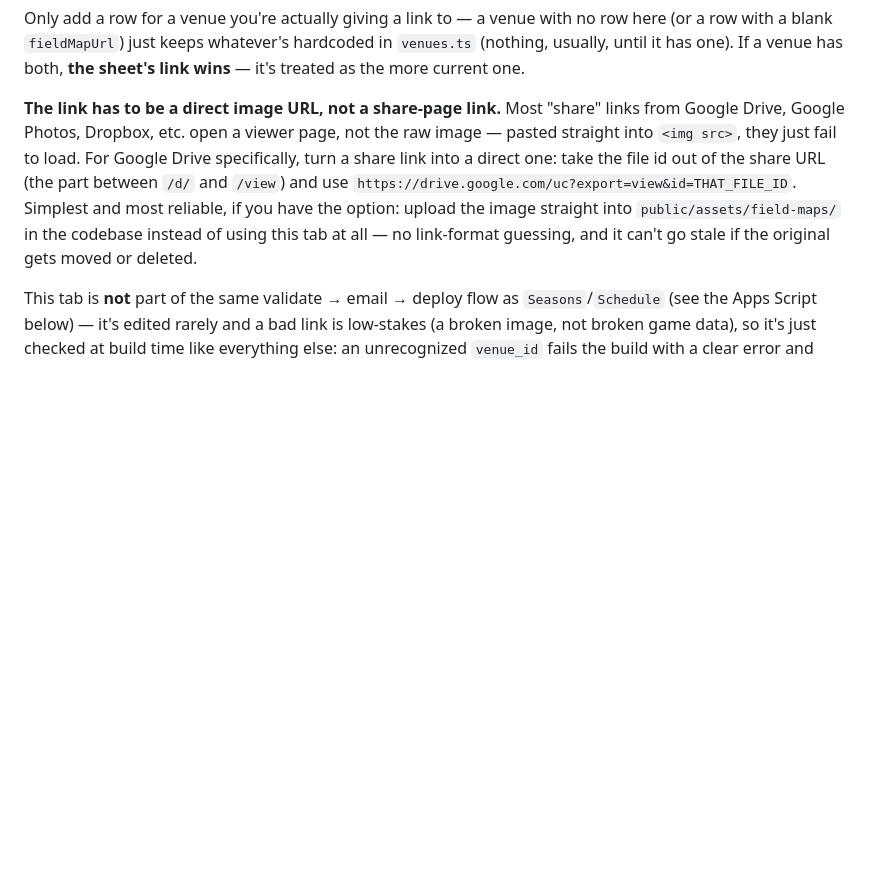
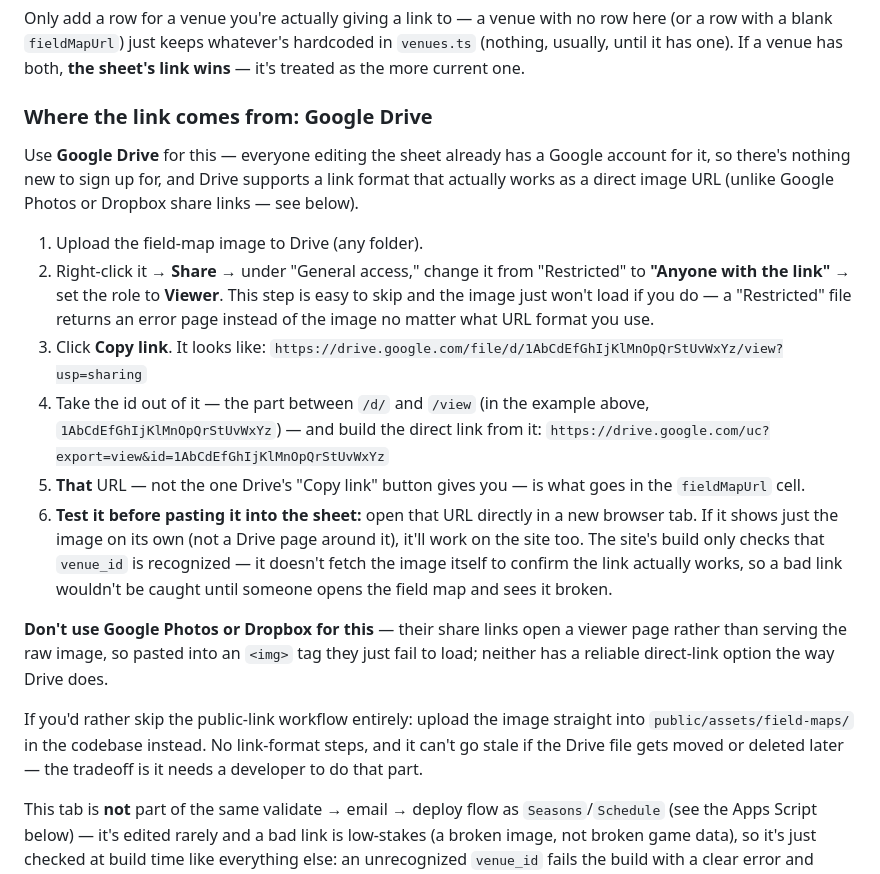
Before and after one commit to mkes99/azgyl, a Markdown page: GOOGLE_SHEETS_SETUP.md, the part around the change. Rendered like a GitHub page; blank space fills up the shorter version.

Commit message:
Commit to Google Drive as the field-map link source, with concrete steps
The Venues-tab doc said "not a share-page link" but didn't say where a
public link should actually come from -- Drive fits since everyone
editing the sheet already has a Google account for it, and it supports
a real direct-link format. Also added a test-it-yourself reminder since
the build validates venue_id but doesn't fetch the image itself.

```diff
--- a/GOOGLE_SHEETS_SETUP.md
+++ b/GOOGLE_SHEETS_SETUP.md
@@ -165,17 +165,43 @@ whatever's hardcoded in `venues.ts` (nothing, usually, until it has one).
 If a venue has both, **the sheet's link wins** — it's treated as the more
 current one.
 
-**The link has to be a direct image URL, not a share-page link.** Most
-"share" links from Google Drive, Google Photos, Dropbox, etc. open a
-viewer page, not the raw image — pasted straight into `<img src>`, they
-just fail to load. For Google Drive specifically, turn a share link into
-a direct one: take the file id out of the share URL (the part between
-`/d/` and `/view`) and use
-`https://drive.google.com/uc?export=view&id=THAT_FILE_ID`. Simplest and
-most reliable, if you have the option: upload the image straight into
-`public/assets/field-maps/` in the codebase instead of using this tab at
-all — no link-format guessing, and it can't go stale if the original
-gets moved or deleted.
+### Where the link comes from: Google Drive
+
+Use **Google Drive** for this — everyone editing the sheet already has a
+Google account for it, so there's nothing new to sign up for, and Drive
+supports a link format that actually works as a direct image URL (unlike
+Google Photos or Dropbox share links — see below).
+
+1. Upload the field-map image to Drive (any folder).
+2. Right-click it → **Share** → under "General access," change it from
+   "Restricted" to **"Anyone with the link"** → set the role to
+   **Viewer**. This step is easy to skip and the image just won't load if
+   you do — a "Restricted" file returns an error page instead of the
+   image no matter what URL format you use.
+3. Click **Copy link**. It looks like:
+   `https://drive.google.com/file/d/1AbCdEfGhIjKlMnOpQrStUvWxYz/view?usp=sharing`
+4. Take the id out of it — the part between `/d/` and `/view` (in the
+   example above, `1AbCdEfGhIjKlMnOpQrStUvWxYz`) — and build the direct
+   link from it:
+   `https://drive.google.com/uc?export=view&id=1AbCdEfGhIjKlMnOpQrStUvWxYz`
+5. **That** URL — not the one Drive's "Copy link" button gives you — is
+   what goes in the `fieldMapUrl` cell.
+6. **Test it before pasting it into the sheet:** open that URL directly
+   in a new browser tab. If it shows just the image on its own (not a
+   Drive page around it), it'll work on the site too. The site's build
+   only checks that `venue_id` is recognized — it doesn't fetch the image
+   itself to confirm the link actually works, so a bad link wouldn't be
+   caught until someone opens the field map and sees it broken.
+
+**Don't use Google Photos or Dropbox for this** — their share links open
+a viewer page rather than serving the raw image, so pasted into an
+`<img>` tag they just fail to load; neither has a reliable direct-link
+option the way Drive does.
+
+If you'd rather skip the public-link workflow entirely: upload the image
+straight into `public/assets/field-maps/` in the codebase instead. No
+link-format steps, and it can't go stale if the Drive file gets moved or
+deleted later — the tradeoff is it needs a developer to do that part.
 
 This tab is **not** part of the same validate → email → deploy flow as
 `Seasons`/`Schedule` (see the Apps Script below) — it's edited rarely and
```
Also changed, not shown: CHANGELOG.md (+10 -0 lines).
